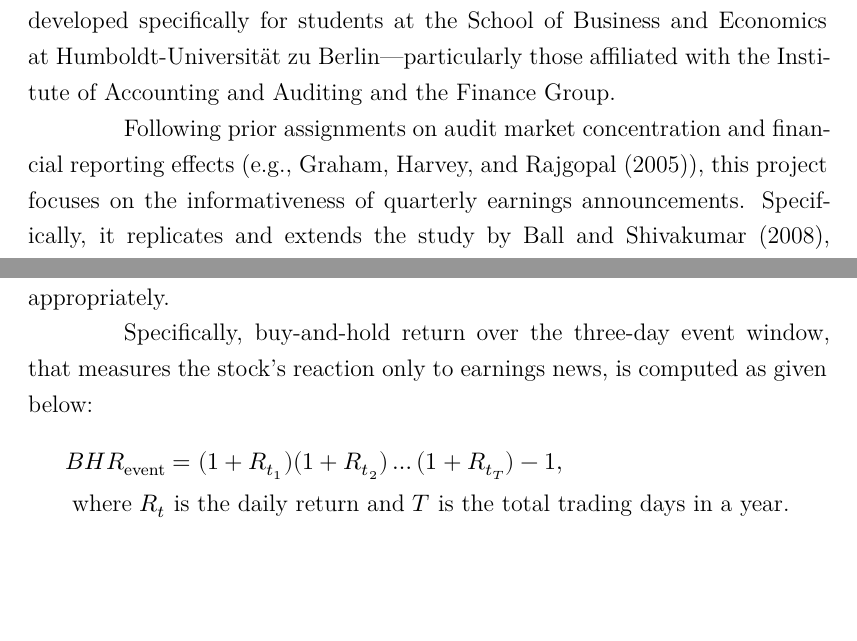
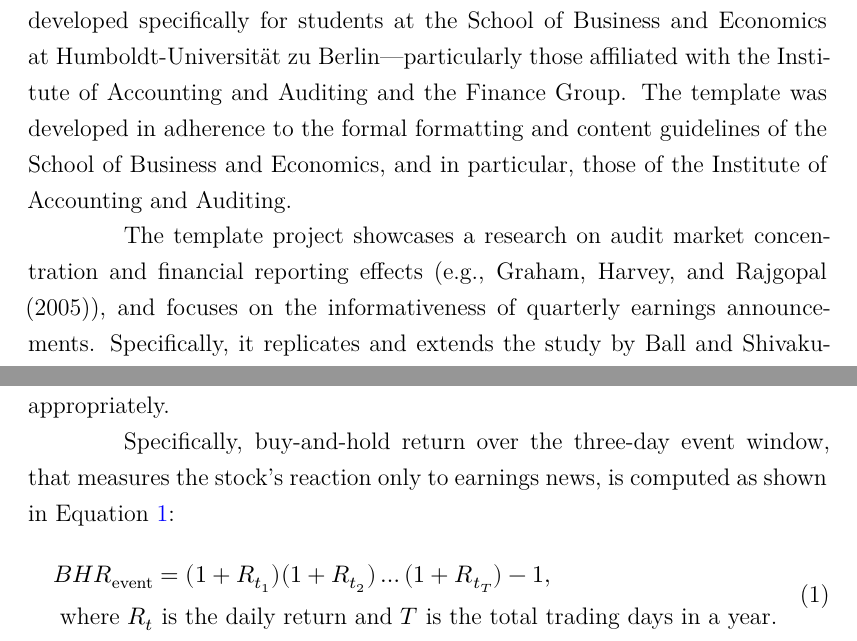
Before and after one commit to melmzv/huwiwiQuartoThesis, a Quarto document (doc/paper.qmd): two parts of pages 6 and 10 of 16, joined at a grey line, cut so that both start at the same text, the shorter picture padded with empty space. The pictures show the output file doc/paper.pdf that the author committed with the source.

Commit message:
Formatted equation with Quarto label for referencing

```diff
--- a/doc/paper.qmd
+++ b/doc/paper.qmd
@@ -78,9 +78,9 @@ This thesis examines how much new information is conveyed in quarterly earnings
 \newgeometry{left=6cm, right=1.5cm, top=2cm, bottom=2cm}
 
 # Introduction {#sec-introduction}
-This project serves as a template-based example for conducting and documenting reproducible empirical accounting research. It leverages the TRR 266 Template for Reproducible Empirical Accounting Research (TREAT) and builds upon the methodological foundations of the Corporate Decision-Making and Quantitative Analysis course, as well as the Accounting Reading Group course, which explored archival and non-archival research methods. To support future empirical thesis projects, this template was adapted and further developed specifically for students at the School of Business and Economics at Humboldt-Universität zu Berlin—particularly those affiliated with the Institute of Accounting and Auditing and the Finance Group.
+This project serves as a template-based example for conducting and documenting reproducible empirical accounting research. It leverages the TRR 266 Template for Reproducible Empirical Accounting Research (TREAT) and builds upon the methodological foundations of the Corporate Decision-Making and Quantitative Analysis course, as well as the Accounting Reading Group course, which explored archival and non-archival research methods. To support future empirical thesis projects, this template was adapted and further developed specifically for students at the School of Business and Economics at Humboldt-Universität zu Berlin—particularly those affiliated with the Institute of Accounting and Auditing and the Finance Group. The template was developed in adherence to the formal formatting and content guidelines of the School of Business and Economics, and in particular, those of the Institute of Accounting and Auditing.
 
-Following prior assignments on audit market concentration and financial reporting effects (e.g., @graham_economic_2005), this project focuses on the informativeness of quarterly earnings announcements. Specifically, it replicates and extends the study by @ball_how_2008, which examines whether earnings announcements contribute new information to markets or merely confirm what is already known—contributing to the long-standing discussion on market efficiency and the valuation versus contracting roles of accounting.
+The template project showcases a research on audit market concentration and financial reporting effects (e.g., @graham_economic_2005), and focuses on the informativeness of quarterly earnings announcements. Specifically, it replicates and extends the study by @ball_how_2008, which examines whether earnings announcements contribute new information to markets or merely confirm what is already known—contributing to the long-standing discussion on market efficiency and the valuation versus contracting roles of accounting.
 
 The paper is organized into four main parts. In @sec-task1, I replicate the core findings of the original study using U.S. data from 1972 to 2006. In @sec-task2, I apply the same methodology to U.S. data from 2007 to 2023 to explore temporal robustness. In @sec-task3, I generalize the findings to a non-U.S. country to assess cross-country variation and data integration requirements. Finally, @sec-task4 sketches a non-archival research design using a survey-based approach to evaluate the underlying assumptions of the original paper. The thesis concludes with reflections and key insights in @sec-conclusion.
 
@@ -161,14 +161,14 @@ Worldscope is first merged with the link table via code, producing 747,760 rows.
 **Step 3: Analysis Implementation and Reproduction of Tables and Figure**
 The analysis replicates Table 1 (summary statistics), Table 2 (yearly regressions), and Figure 1 (Abnormal R² and slope trends). Using `BHR_3day` and `BHR_Annual`, I run yearly regressions of annual returns on earnings-window returns and compute Abnormal R² (adjusted R² – 4.8%), handling missing values appropriately.
 
-Specifically, buy-and-hold return over the three-day event window, that measures the stock’s reaction only to earnings news, is computed as given below:
+Specifically, buy-and-hold return over the three-day event window, that measures the stock’s reaction only to earnings news, is computed as shown in @eq-bhr_event:
 $$
 \begin{aligned}
 BHR_{\text{event}} &= (1 + R_{t_1}) (1 + R_{t_2}) \dots (1 + R_{t_T}) - 1,
 \\
 \text{where } R_t & \text{ is the daily return and } T \text{ is the total trading days in a year.}
 \end{aligned}
-$$
+$$ {#eq-bhr_event}
 
 
 ## Results {#sec-results3}
```
Also changed, not shown: README.md, doc/paper.pdf.
